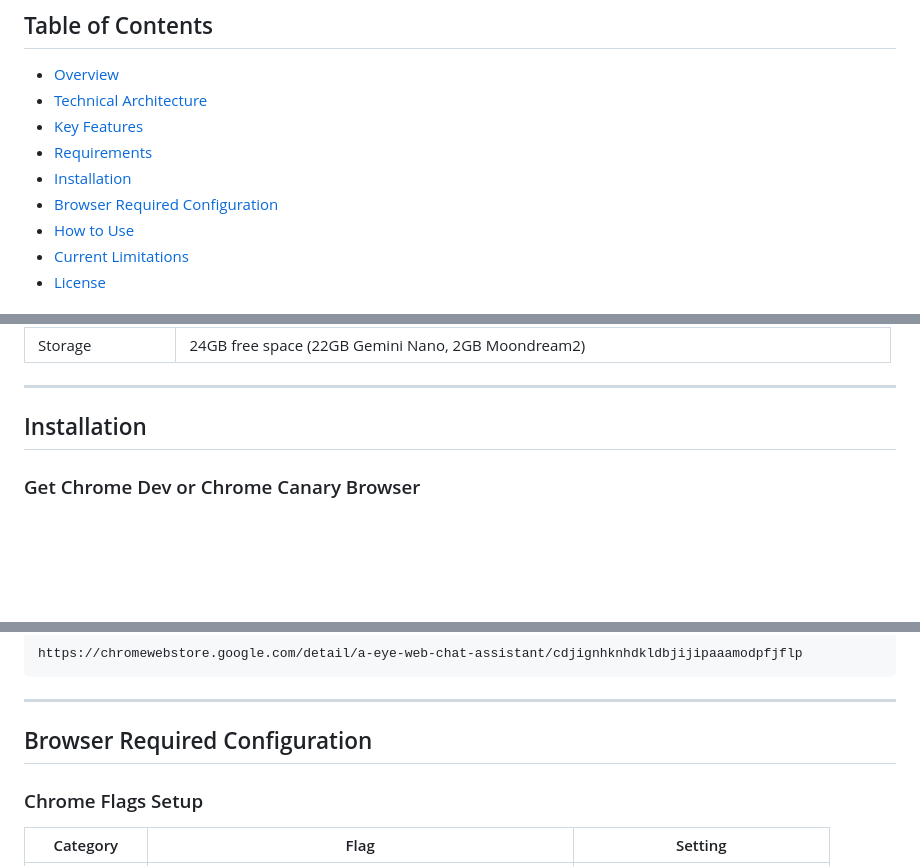
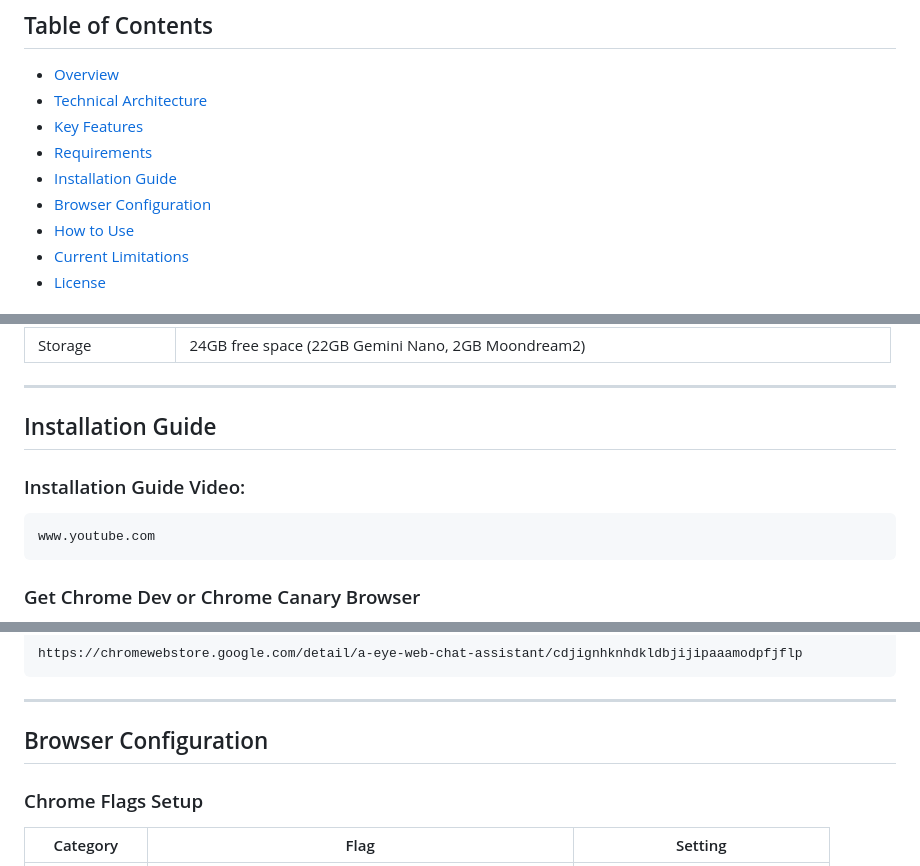
Before and after one commit to vincentwun/A-Eye-Web-Chat-Assistant, a Markdown page: README.md, 3 parts joined by grey strips. Drawn GitHub-style; blank space fills up the shorter version.

````diff
--- a/README.md
+++ b/README.md
@@ -20,8 +20,8 @@ An advanced Chrome extension leveraging Web AI and Chrome's built-in AI (Gemini
 - [Technical Architecture](#technical-architecture)
 - [Key Features](#key-features)
 - [Requirements](#requirements)
-- [Installation](#installation)
-- [Browser Required Configuration](#browser-required-configuration)
+- [Installation Guide](#installation-guide)
+- [Browser Configuration](#browser-configuration)
 - [How to Use](#how-to-use)
 - [Current Limitations](#current-limitations)
 - [License](#license)
@@ -74,7 +74,12 @@ This Chrome extension is built on a modular architecture featuring advanced tech
 
 ---
 
-## Installation
+## Installation Guide
+
+### Installation Guide Video:
+```
+www.youtube.com
+```
 
 ### Get Chrome Dev or Chrome Canary Browser
 - Download [Chrome Dev](https://www.google.com/chrome/dev/) or [Chrome Canary](https://www.google.com/chrome/canary/)
@@ -102,7 +107,7 @@ https://chromewebstore.google.com/detail/a-eye-web-chat-assistant/cdjignhknhdkld
 
 ---
 
-## Browser Required Configuration
+## Browser Configuration
 
 ### Chrome Flags Setup
 
````
